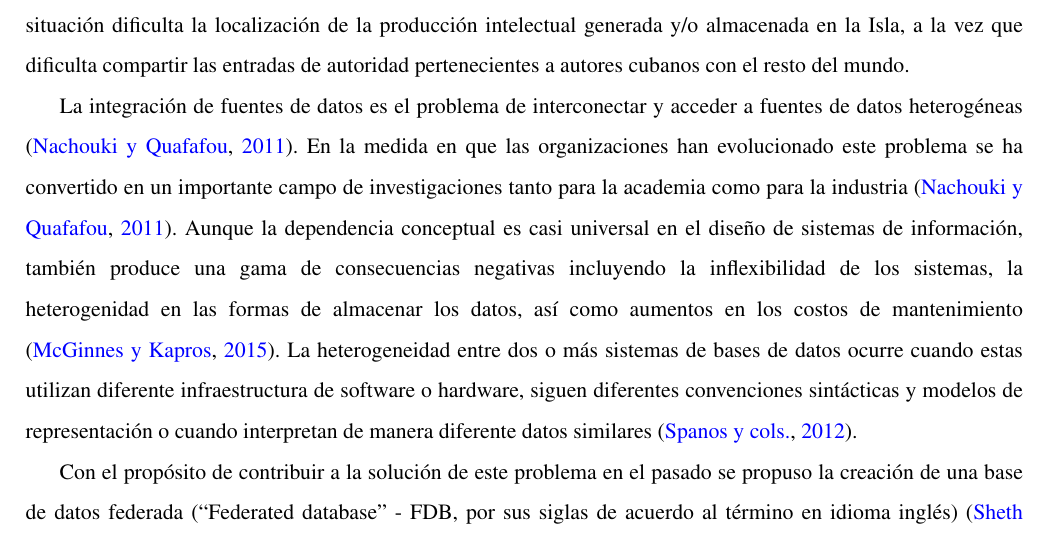
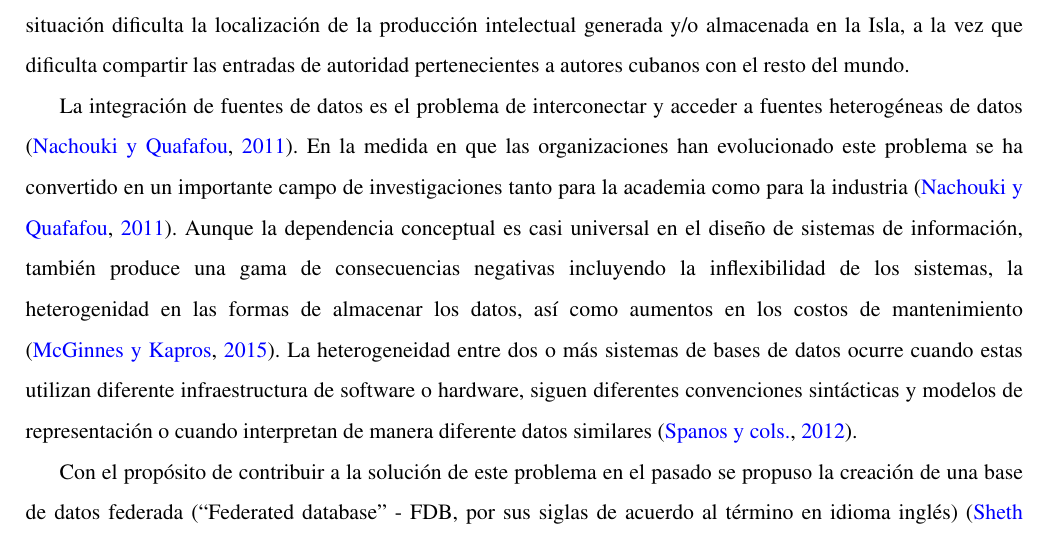
Before and after one commit to ltmartin/mscthesis, a LaTeX thesis (tesis.tex, which reads introduccion.tex): part of page 12 of 50, cut so that both start at the same text. Compiled offline with pdfLaTeX.

Commit message:
Corrigiendo detalles

```diff
--- a/introduccion.tex
+++ b/introduccion.tex
@@ -66,7 +66,7 @@ Con el objetivo de almacenar los datos con vistas a su posterior procesamiento y
 
 En Cuba en el momento en que se realiza la presente investigación no existe un registro central para el Control de Autoridades, las instituciones realizan este proceso de forma aislada, provocando redundancia en el trabajo. De igual manera, no se reutilizan los registros de autoridades que comparten libremente instituciones extranjeras. Esta situación dificulta la localización de la producción intelectual generada y/o almacenada en la Isla, a la vez que dificulta compartir las entradas de autoridad pertenecientes a autores cubanos con el resto del mundo.
 
-La integración de fuentes de datos es el problema de interconectar y acceder a fuentes de datos heterogéneas \citep{Nachouki2011}. En la medida en que las organizaciones han evolucionado este problema se ha convertido en un importante campo de investigaciones tanto para la academia como para la industria \citep{Nachouki2011}. Aunque la dependencia conceptual es casi universal en el diseño de sistemas de información, también produce una gama de consecuencias negativas incluyendo la inflexibilidad de los sistemas, la heterogenidad en las formas de almacenar los datos, así como aumentos en los costos de mantenimiento \citep{McGinnes2015}. La heterogeneidad entre dos o más sistemas de bases de datos ocurre cuando estas utilizan diferente infraestructura de software o hardware, siguen diferentes convenciones sintácticas y modelos de representación o cuando interpretan de manera diferente datos similares \citep{Spanos2012}.
+La integración de fuentes de datos es el problema de interconectar y acceder a fuentes heterogéneas de datos \citep{Nachouki2011}. En la medida en que las organizaciones han evolucionado este problema se ha convertido en un importante campo de investigaciones tanto para la academia como para la industria \citep{Nachouki2011}. Aunque la dependencia conceptual es casi universal en el diseño de sistemas de información, también produce una gama de consecuencias negativas incluyendo la inflexibilidad de los sistemas, la heterogenidad en las formas de almacenar los datos, así como aumentos en los costos de mantenimiento \citep{McGinnes2015}. La heterogeneidad entre dos o más sistemas de bases de datos ocurre cuando estas utilizan diferente infraestructura de software o hardware, siguen diferentes convenciones sintácticas y modelos de representación o cuando interpretan de manera diferente datos similares \citep{Spanos2012}.
 
 Con el propósito de contribuir a la solución de este problema en el pasado se propuso la creación de una base de datos federada (``Federated database'' - FDB, por sus siglas de acuerdo al término en idioma inglés) \citep{Sheth1990}. En arquitecturas de integración de bases de datos típicas, uno o más modelos conceptuales se utilizan para describir los contenidos de cada fuente de datos, las consultas se plantean en concordancia con un esquema conceptual global y para cada fuente de datos, una envoltura (``wrapper'', término utilizado en idioma inglés) es responsable de re-formular la consulta y recuperar los datos apropiados \citep{Spanos2012,Franke2014,ElKadiri2015}.
 
```
Also changed, not shown: introduccion.tex (2 more changed lines).
